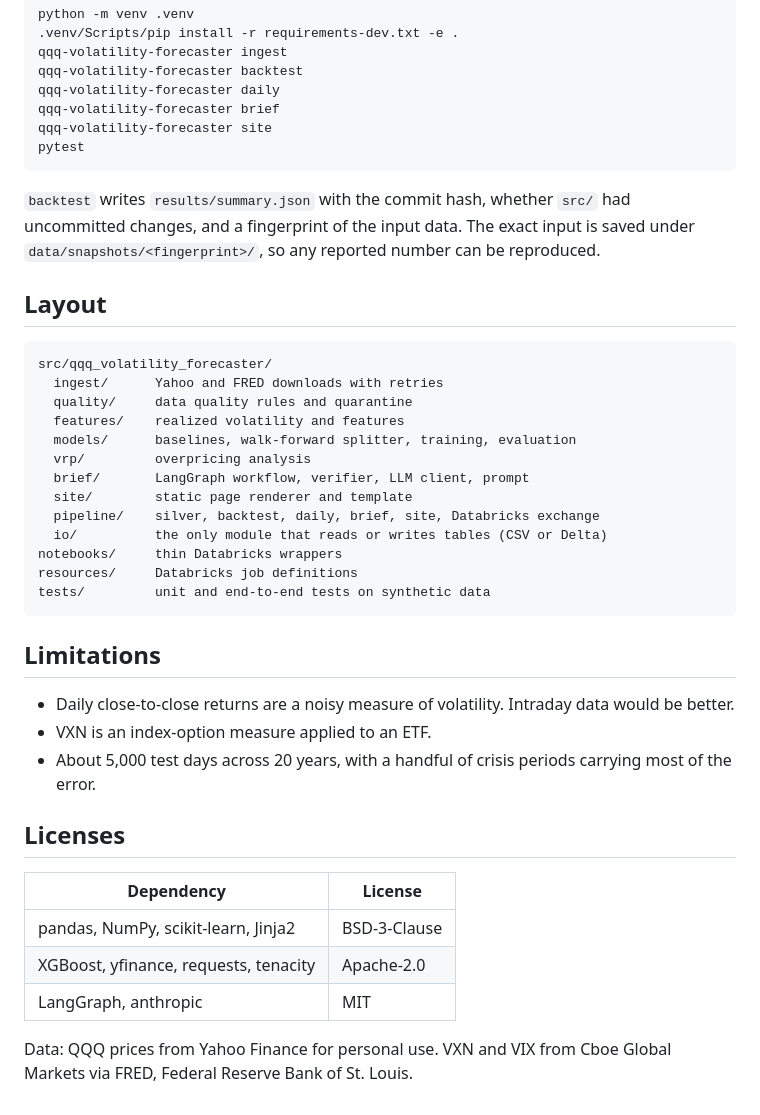
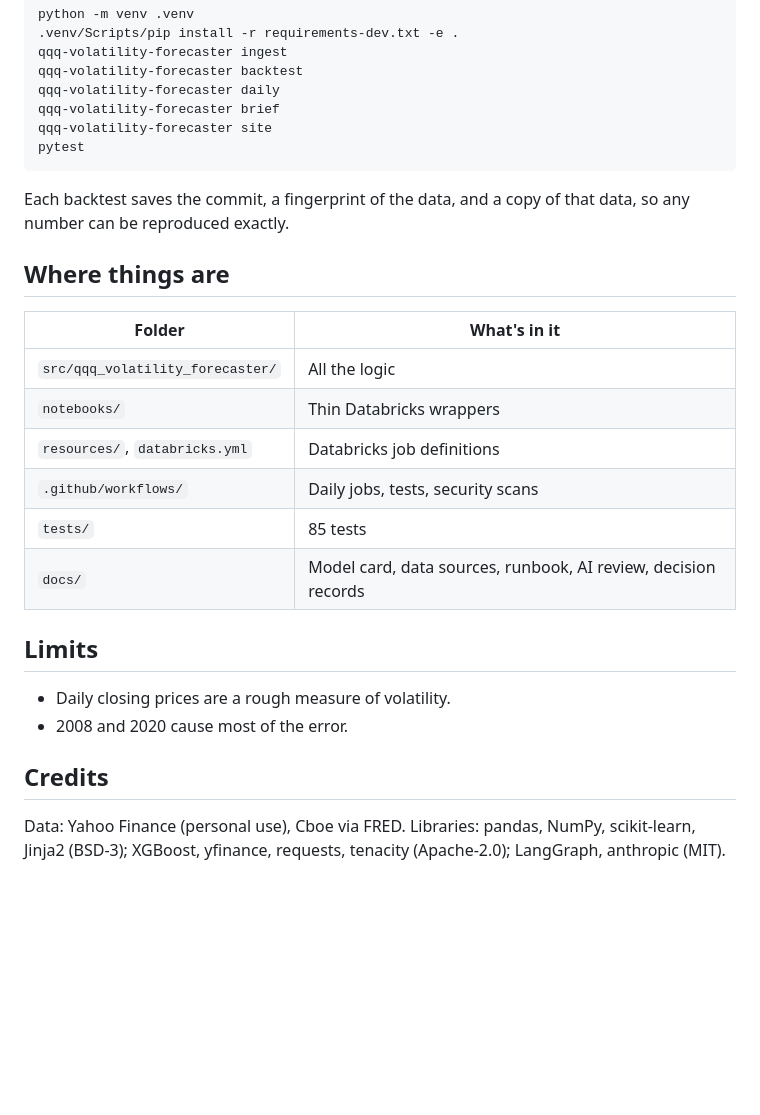
Before and after one commit to AleemS7/qqq-volatility-forecaster, a Markdown page: README.md, the part around one of its changes. Rendered like a GitHub page; blank space fills up the shorter version.

````diff
--- a/README.md
+++ b/README.md
@@ -75,38 +47,24 @@ qqq-volatility-forecaster site
 pytest
 ```
 
-`backtest` writes `results/summary.json` with the commit hash, whether `src/` had uncommitted changes, and a fingerprint of the input data. The exact input is saved under `data/snapshots/<fingerprint>/`, so any reported number can be reproduced.
+Each backtest saves the commit, a fingerprint of the data, and a copy of that data, so any number can be reproduced exactly.
 
-## Layout
+## Where things are
 
-```
-src/qqq_volatility_forecaster/
-  ingest/      Yahoo and FRED downloads with retries
-  quality/     data quality rules and quarantine
-  features/    realized volatility and features
-  models/      baselines, walk-forward splitter, training, evaluation
-  vrp/         overpricing analysis
-  brief/       LangGraph workflow, verifier, LLM client, prompt
-  site/        static page renderer and template
-  pipeline/    silver, backtest, daily, brief, site, Databricks exchange
-  io/          the only module that reads or writes tables (CSV or Delta)
-notebooks/     thin Databricks wrappers
-resources/     Databricks job definitions
-tests/         unit and end-to-end tests on synthetic data
-```
+| Folder | What's in it |
+|---|---|
+| `src/qqq_volatility_forecaster/` | All the logic |
+| `notebooks/` | Thin Databricks wrappers |
+| `resources/`, `databricks.yml` | Databricks job definitions |
+| `.github/workflows/` | Daily jobs, tests, security scans |
+| `tests/` | 85 tests |
+| `docs/` | Model card, data sources, runbook, AI review, decision records |
 
-## Limitations
+## Limits
 
-- Daily close-to-close returns are a noisy measure of volatility. Intraday data would be better.
-- VXN is an index-option measure applied to an ETF.
-- About 5,000 test days across 20 years, with a handful of crisis periods carrying most of the error.
+- Daily closing prices are a rough measure of volatility.
+- 2008 and 2020 cause most of the error.
 
-## Licenses
+## Credits
 
-| Dependency | License |
-|---|---|
-| pandas, NumPy, scikit-learn, Jinja2 | BSD-3-Clause |
-| XGBoost, yfinance, requests, tenacity | Apache-2.0 |
-| LangGraph, anthropic | MIT |
-
-Data: QQQ prices from Yahoo Finance for personal use. VXN and VIX from Cboe Global Markets via FRED, Federal Reserve Bank of St. Louis.
+Data: Yahoo Finance (personal use), Cboe via FRED. Libraries: pandas, NumPy, scikit-learn, Jinja2 (BSD-3); XGBoost, yfinance, requests, tenacity (Apache-2.0); LangGraph, anthropic (MIT).
````
Also changed, not shown: other parts of README.md (+22 -50 lines).
